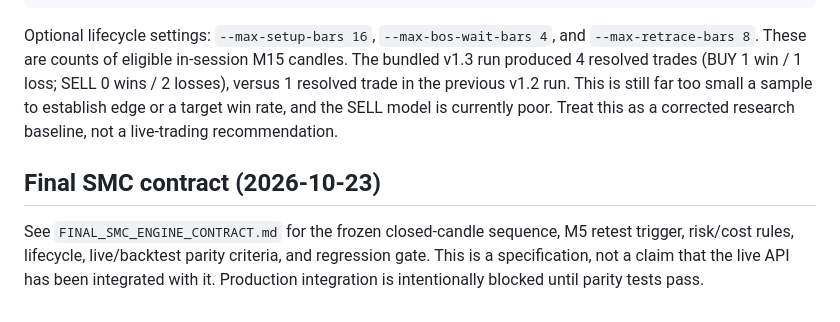
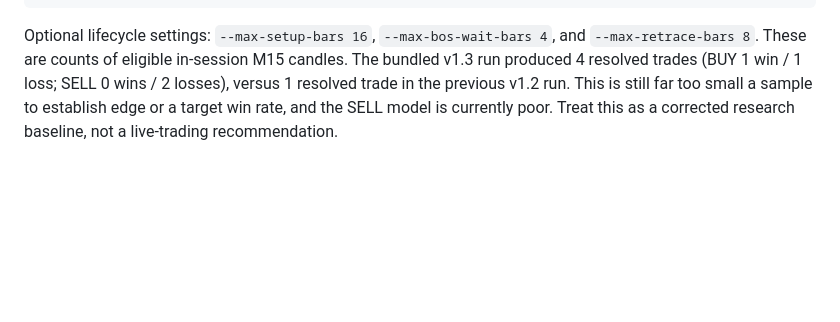
Before and after one commit to uncleben95/SnR-XAUUSD__, a Markdown page: README_PHASE2_ENGINE.md, the part around the change. Drawn GitHub-style; blank space fills up the shorter version.

````diff
--- a/README_PHASE2_ENGINE.md
+++ b/README_PHASE2_ENGINE.md
@@ -52,7 +52,3 @@ python research/phase2_smc_backtest.py --csv XAUUSD5.csv --out research/backtest
 ```
 
 Optional lifecycle settings: `--max-setup-bars 16`, `--max-bos-wait-bars 4`, and `--max-retrace-bars 8`. These are counts of eligible in-session M15 candles. The bundled v1.3 run produced 4 resolved trades (BUY 1 win / 1 loss; SELL 0 wins / 2 losses), versus 1 resolved trade in the previous v1.2 run. This is still far too small a sample to establish edge or a target win rate, and the SELL model is currently poor. Treat this as a corrected research baseline, not a live-trading recommendation.
-
-
-## Final SMC contract (2026-10-23)
-See `FINAL_SMC_ENGINE_CONTRACT.md` for the frozen closed-candle sequence, M5 retest trigger, risk/cost rules, lifecycle, live/backtest parity criteria, and regression gate. This is a specification, not a claim that the live API has been integrated with it. Production integration is intentionally blocked until parity tests pass.
````
